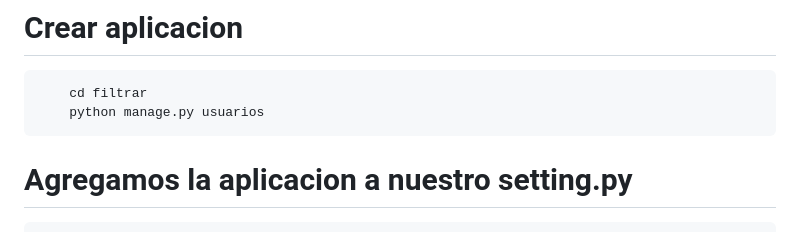
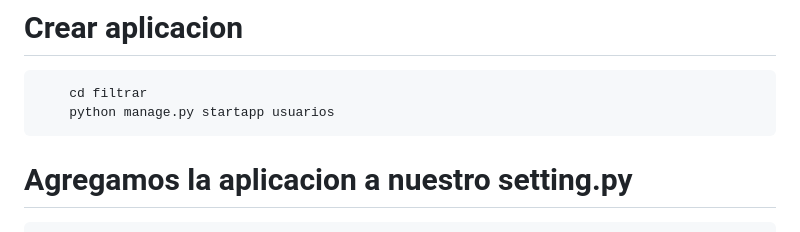
Before and after one commit to Blandskron/L6Proyecto, a Markdown page: README.md, the part around one of its changes. GitHub-like rendering.

````diff
--- a/README.md
+++ b/README.md
@@ -19,7 +19,7 @@
 # Crear aplicacion
 ```
     cd filtrar
-    python manage.py usuarios
+    python manage.py startapp usuarios
 ```
 
 # Agregamos la aplicacion a nuestro setting.py
````
Also changed, not shown: other parts of README.md (+6 -3 lines).
